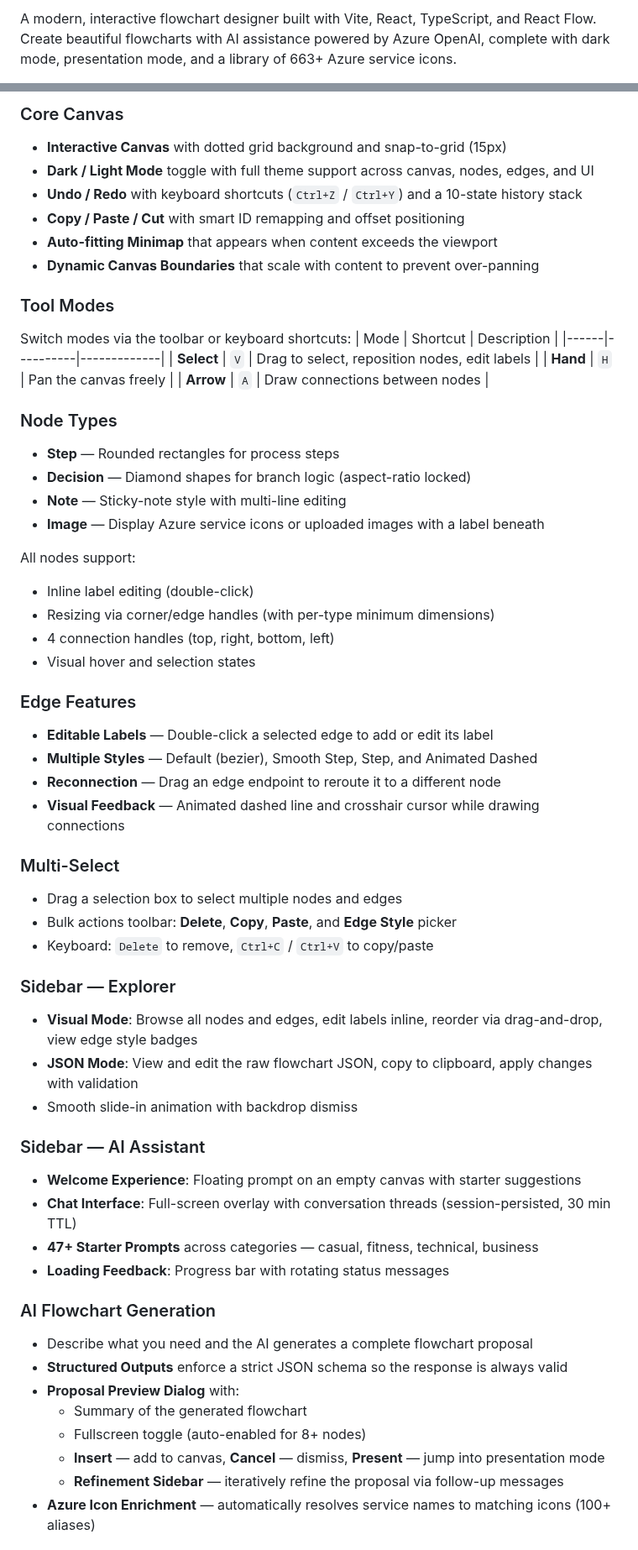
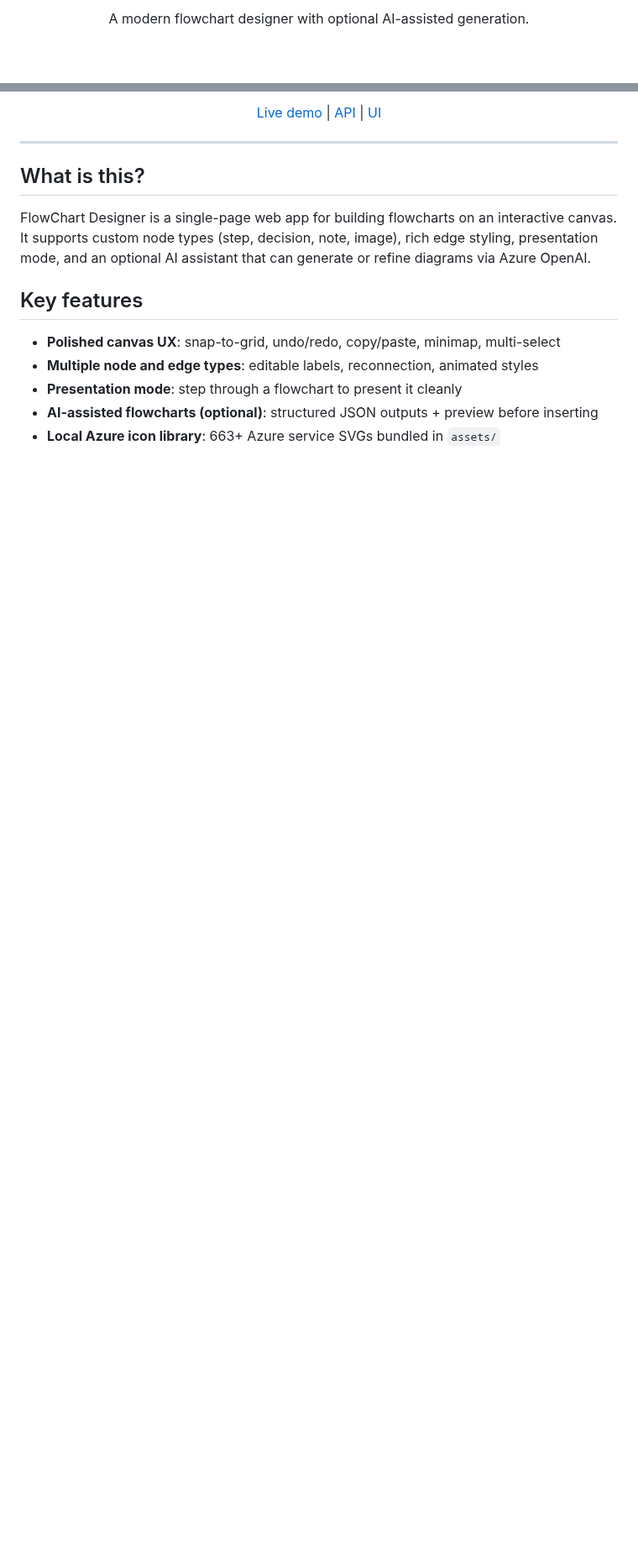
Before and after one commit to tmcfarlane/flowchart, a Markdown page: README.md, 2 parts joined by grey strips. Shown at 84% size. GitHub-like rendering; blank space fills up the shorter version.

```diff
--- a/README.md
+++ b/README.md
@@ -2,3 +6,3 @@
 
-A modern, interactive flowchart designer built with Vite, React, TypeScript, and React Flow. Create beautiful flowcharts with AI assistance powered by Azure OpenAI, complete with dark mode, presentation mode, and a library of 663+ Azure service icons.
+<p align="center">A modern flowchart designer with optional AI-assisted generation.</p>
 
@@ -6,61 +14,21 @@ A modern, interactive flowchart designer built with Vite, React, TypeScript, and
 
-### Core Canvas
-- **Interactive Canvas** with dotted grid background and snap-to-grid (15px)
-- **Dark / Light Mode** toggle with full theme support across canvas, nodes, edges, and UI
-- **Undo / Redo** with keyboard shortcuts (`Ctrl+Z` / `Ctrl+Y`) and a 10-state history stack
-- **Copy / Paste / Cut** with smart ID remapping and offset positioning
-- **Auto-fitting Minimap** that appears when content exceeds the viewport
-- **Dynamic Canvas Boundaries** that scale with content to prevent over-panning
+<p align="center">
+  <a href="https://flowchart-6ladd0sc6-tmcfarlanes-projects.vercel.app">Live demo</a> |
+  <a href="/api">API</a> |
+  <a href="/src">UI</a>
+</p>
 
-### Tool Modes
-Switch modes via the toolbar or keyboard shortcuts:
-| Mode | Shortcut | Description |
-|------|----------|-------------|
-| **Select** | `V` | Drag to select, reposition nodes, edit labels |
-| **Hand** | `H` | Pan the canvas freely |
-| **Arrow** | `A` | Draw connections between nodes |
+---
 
-### Node Types
-- **Step** — Rounded rectangles for process steps
-- **Decision** — Diamond shapes for branch logic (aspect-ratio locked)
-- **Note** — Sticky-note style with multi-line editing
-- **Image** — Display Azure service icons or uploaded images with a label beneath
+## What is this?
 
-All nodes support:
-- Inline label editing (double-click)
-- Resizing via corner/edge handles (with per-type minimum dimensions)
-- 4 connection handles (top, right, bottom, left)
-- Visual hover and selection states
+FlowChart Designer is a single-page web app for building flowcharts on an interactive canvas. It supports custom node types (step, decision, note, image), rich edge styling, presentation mode, and an optional AI assistant that can generate or refine diagrams via Azure OpenAI.
 
-### Edge Features
-- **Editable Labels** — Double-click a selected edge to add or edit its label
-- **Multiple Styles** — Default (bezier), Smooth Step, Step, and Animated Dashed
-- **Reconnection** — Drag an edge endpoint to reroute it to a different node
-- **Visual Feedback** — Animated dashed line and crosshair cursor while drawing connections
+## Key features
 
-### Multi-Select
-- Drag a selection box to select multiple nodes and edges
-- Bulk actions toolbar: **Delete**, **Copy**, **Paste**, and **Edge Style** picker
-- Keyboard: `Delete` to remove, `Ctrl+C` / `Ctrl+V` to copy/paste
+- **Polished canvas UX**: snap-to-grid, undo/redo, copy/paste, minimap, multi-select
+- **Multiple node and edge types**: editable labels, reconnection, animated styles
+- **Presentation mode**: step through a flowchart to present it cleanly
+- **AI-assisted flowcharts (optional)**: structured JSON outputs + preview before inserting
+- **Local Azure icon library**: 663+ Azure service SVGs bundled in `assets/`
 
-### Sidebar — Explorer
-- **Visual Mode**: Browse all nodes and edges, edit labels inline, reorder via drag-and-drop, view edge style badges
-- **JSON Mode**: View and edit the raw flowchart JSON, copy to clipboard, apply changes with validation
-- Smooth slide-in animation with backdrop dismiss
-
-### Sidebar — AI Assistant
-- **Welcome Experience**: Floating prompt on an empty canvas with starter suggestions
-- **Chat Interface**: Full-screen overlay with conversation threads (session-persisted, 30 min TTL)
-- **47+ Starter Prompts** across categories — casual, fitness, technical, business
-- **Loading Feedback**: Progress bar with rotating status messages
-
-### AI Flowchart Generation
-- Describe what you need and the AI generates a complete flowchart proposal
-- **Structured Outputs** enforce a strict JSON schema so the response is always valid
-- **Proposal Preview Dialog** with:
-  - Summary of the generated flowchart
-  - Fullscreen toggle (auto-enabled for 8+ nodes)
-  - **Insert** — add to canvas, **Cancel** — dismiss, **Present** — jump into presentation mode
-  - **Refinement Sidebar** — iteratively refine the proposal via follow-up messages
-- **Azure Icon Enrichment** — automatically resolves service names to matching icons (100+ aliases)
-
```
Also changed, not shown: other parts of README.md (+53 -135 lines), CODE_OF_CONDUCT.md (added, +41 -0 lines), CONTRIBUTING.md (added, +53 -0 lines), SECURITY.md (added, +21 -0 lines), docs/screenshots/flow.gif (added), docs/screenshots/vibes.png (added), 3 other files.
